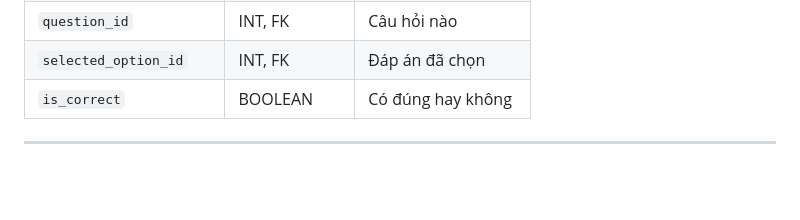
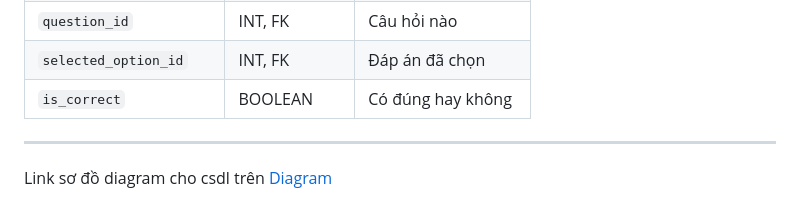
Before and after one commit to tuwns05/OnThiTracNghiem, a Markdown page: docs/db_tables_description.md, the part around the change. GitHub-like rendering; blank space fills up the shorter version.

Commit message:
Thêm mô tả chi tiết cho các bảng cơ sở dữ liệu

```diff
--- a/docs/db_info.md
+++ b/docs/db_tables_description.md
@@ -209,3 +209,5 @@
 | `is_correct`            | BOOLEAN       | Có đúng hay không    |
 
 ---
+
+Link sơ đồ diagram cho csdl trên [Diagram](https://dbdiagram.io/d/onthitracnghi-68160fa91ca52373f54ef56a)
```
